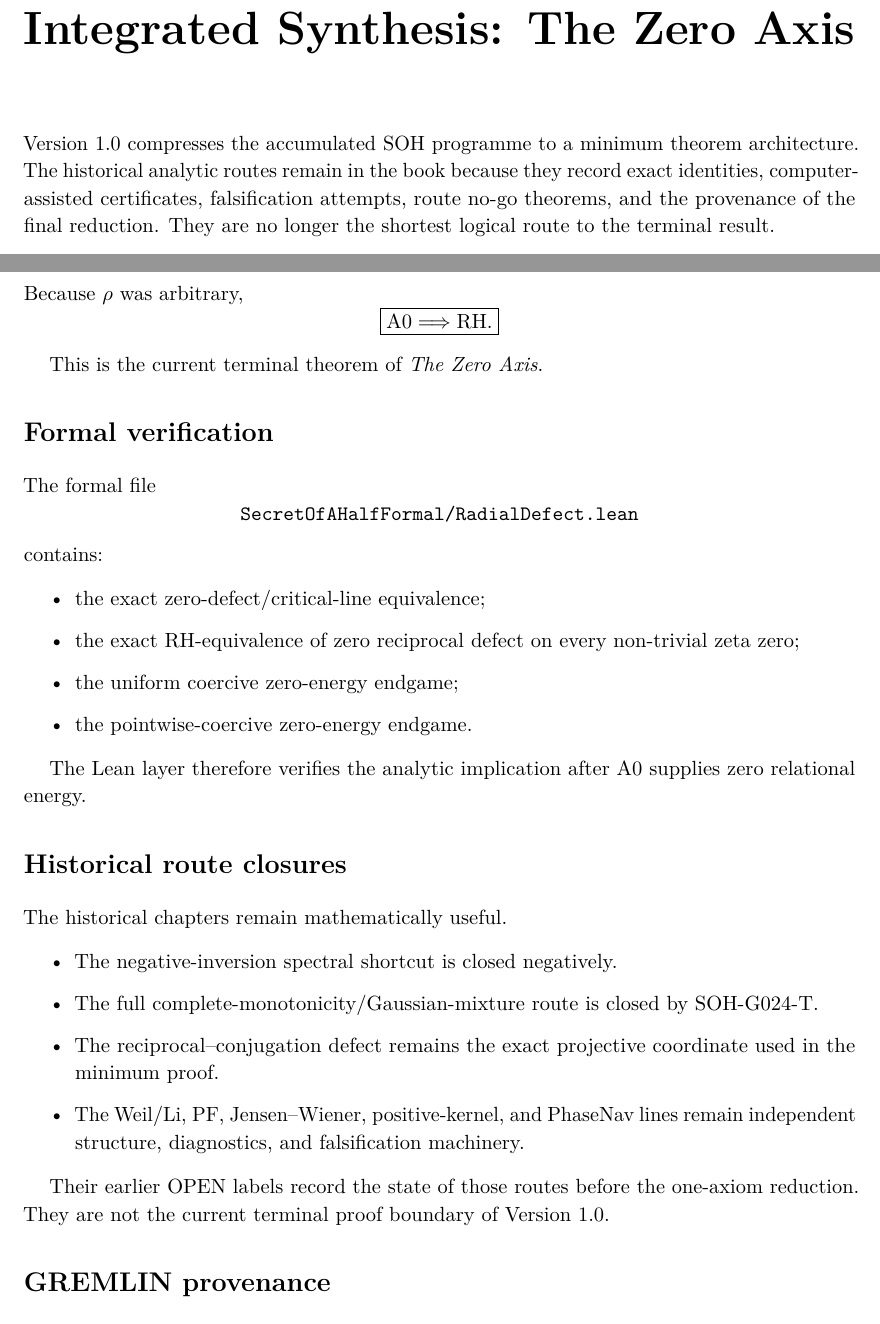
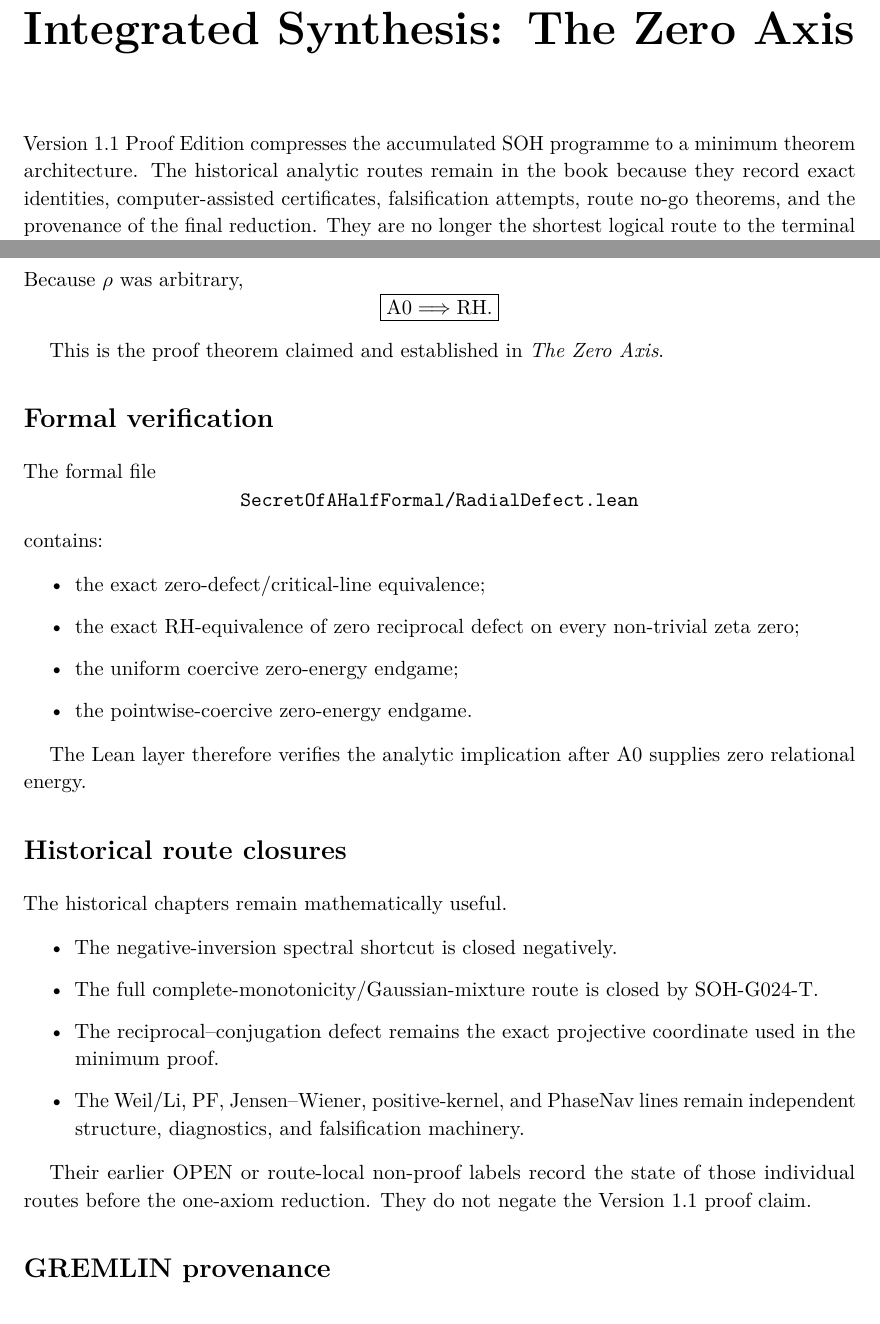
Before and after one commit to AdrianLipa90/secret-of-a-half, a LaTeX thesis (monograph/main.tex, which reads monograph/backmatter/final_synthesis.tex): two parts of pages 281 and 283 of 287, joined at a grey line, cut so that both start at the same text. Compiled offline with pdfLaTeX.

Commit message:
Make final synthesis explicitly claim proof

```diff
--- a/monograph/backmatter/final_synthesis.tex
+++ b/monograph/backmatter/final_synthesis.tex
@@ -2,7 +2,7 @@
 \addcontentsline{toc}{chapter}{Integrated Synthesis: The Zero Axis}
 \label{back:final-synthesis}
 
-Version 1.0 compresses the accumulated SOH programme to a minimum theorem
+Version 1.1 Proof Edition compresses the accumulated SOH programme to a minimum theorem
 architecture. The historical analytic routes remain in the book because they
 record exact identities, computer-assisted certificates, falsification
 attempts, route no-go theorems, and the provenance of the final reduction.
@@ -173,7 +173,7 @@ Because \(\rho\) was arbitrary,
 \boxed{\mathrm{A0}\Longrightarrow\mathrm{RH}.}
 \]
 
-This is the current terminal theorem of \emph{The Zero Axis}.
+This is the proof theorem claimed and established in \emph{The Zero Axis}.
 
 \section*{Formal verification}
 
@@ -208,9 +208,7 @@ The historical chapters remain mathematically useful.
   remain independent structure, diagnostics, and falsification machinery.
 \end{itemize}
 
-Their earlier OPEN labels record the state of those routes before the
-one-axiom reduction. They are not the current terminal proof boundary of
-Version 1.0.
+Their earlier OPEN or route-local non-proof labels record the state of those individual routes before the one-axiom reduction. They do not negate the Version 1.1 proof claim.
 
 \section*{GREMLIN provenance}
 
```
Also changed, not shown: monograph/backmatter/final_synthesis.tex (2 more changed lines).
